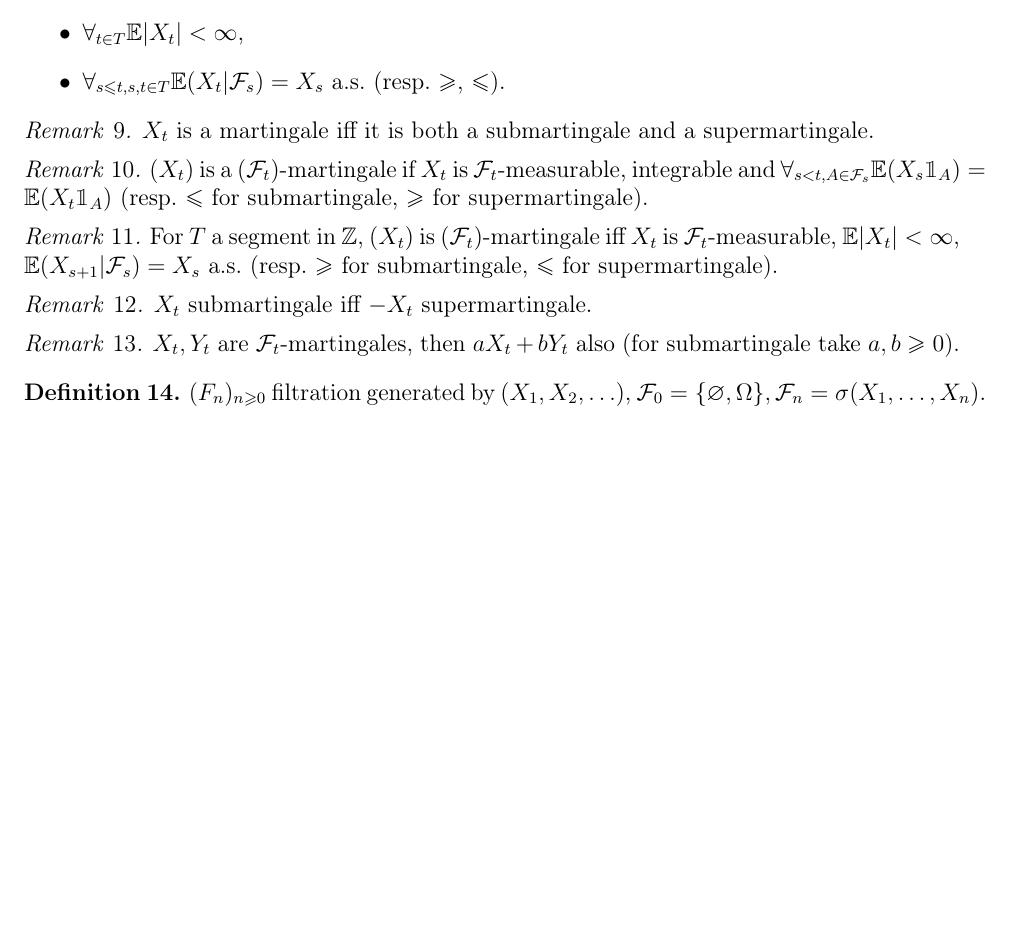
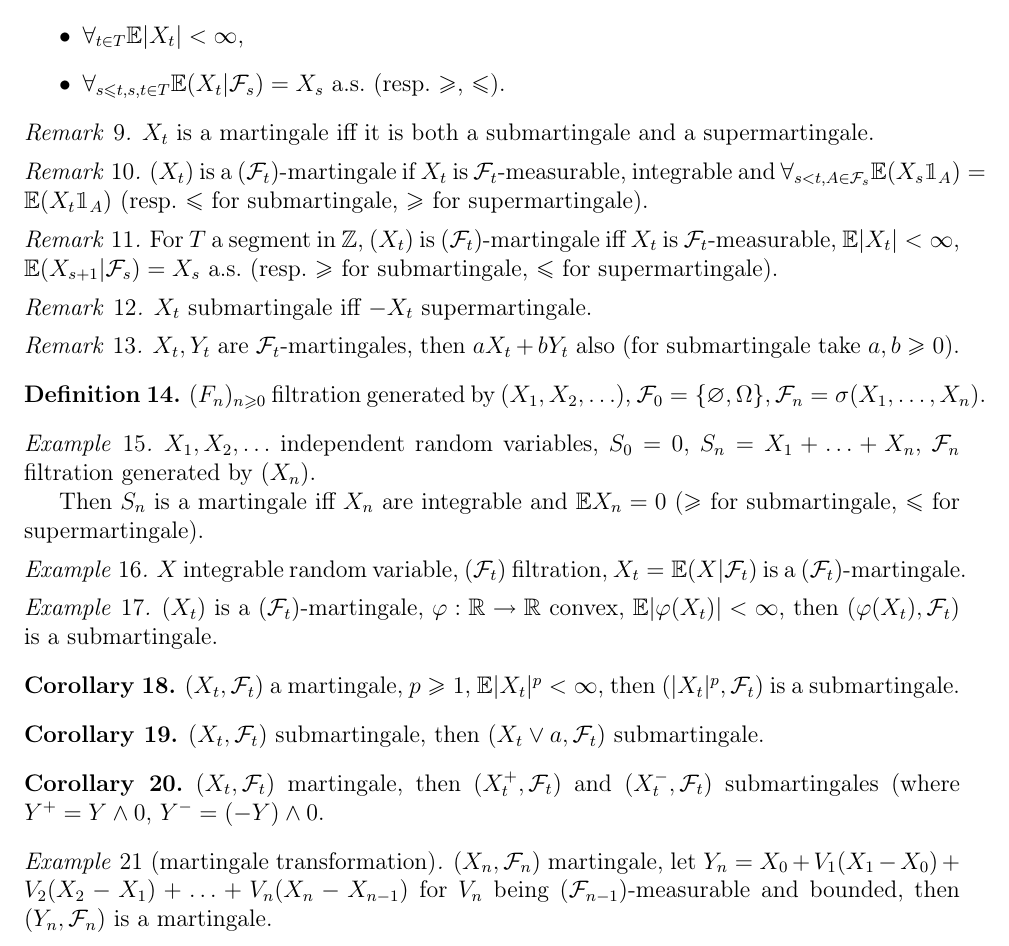
Before and after one commit to Peterdes/RPII, a LaTeX document (20131127.tex): part of the page before the commit and part of page 2 of 2 after it, cut so that both start at the same text, the shorter picture padded with empty space. Compiled offline with pdfLaTeX.

Commit message:
20131127

```diff
--- a/20131127.tex
+++ b/20131127.tex
@@ -81,8 +81,35 @@
 		$(F_n)_{n \geq 0}$ filtration generated by $(X_1, X_2, \ldots)$, $\F_0 = \{ \varnothing, \Omega\}, \F_n = \sigma(X_1, \ldots, X_n)$.
 	\end{definition}
 
+	\begin{example}
+		$X_1, X_2, \ldots$ independent random variables, $S_0 = 0$, $S_n = X_1 + \ldots + X_n$, $\F_n$ filtration generated by $(X_n)$.
 
+		Then $S_n$ is a~martingale iff $X_n$ are integrable and $\E X_n = 0$ ($\geq$ for submartingale, $\leq$ for supermartingale).
+	\end{example}
 
+	\begin{example}
+		$X$ integrable random variable, $(\F_t)$ filtration, $X_t = \E(X | \F_t)$ is a~$(\F_t)$-martingale.
+	\end{example}
+
+	\begin{example}
+		$(X_t)$ is a~$(\F_t)$-martingale, $\varphi:\R \to \R$ convex, $\E |\varphi(X_t)| < \infty$, then $(\varphi(X_t), \F_t)$ is a~submartingale.
+	\end{example}
+
+	\begin{corollary}
+		$(X_t, \F_t)$ a~martingale, $p \geq 1$, $\E |X_t|^p < \infty$, then $(|X_t|^p, \F_t)$ is a~submartingale.
+	\end{corollary}
+
+	\begin{corollary}
+		$(X_t, \F_t)$ submartingale, then $(X_t \vee a, \F_t)$ submartingale.
+	\end{corollary}
+
+	\begin{corollary}
+		$(X_t, \F_t)$ martingale, then $(X_t^+, \F_t)$ and $(X_t^-, \F_t)$ submartingales (where $Y^+ = Y \wedge 0$, $Y^- = (-Y) \wedge 0$.
+	\end{corollary}
+
+	\begin{example}[martingale transformation]
+		$(X_n, \F_n)$ martingale, let $Y_n = X_0 + V_1(X_1 - X_0) + V_2 (X_2 - X_1) + \ldots + V_n (X_n - X_{n-1})$ for $V_n$ being $(\F_{n-1})$-measurable and bounded, then $(Y_n, \F_n)$ is a~martingale.
+	\end{example}
 
 
 
```
Also changed, not shown: 20131127.pdf, 20131127.tex (2 more changed lines).
